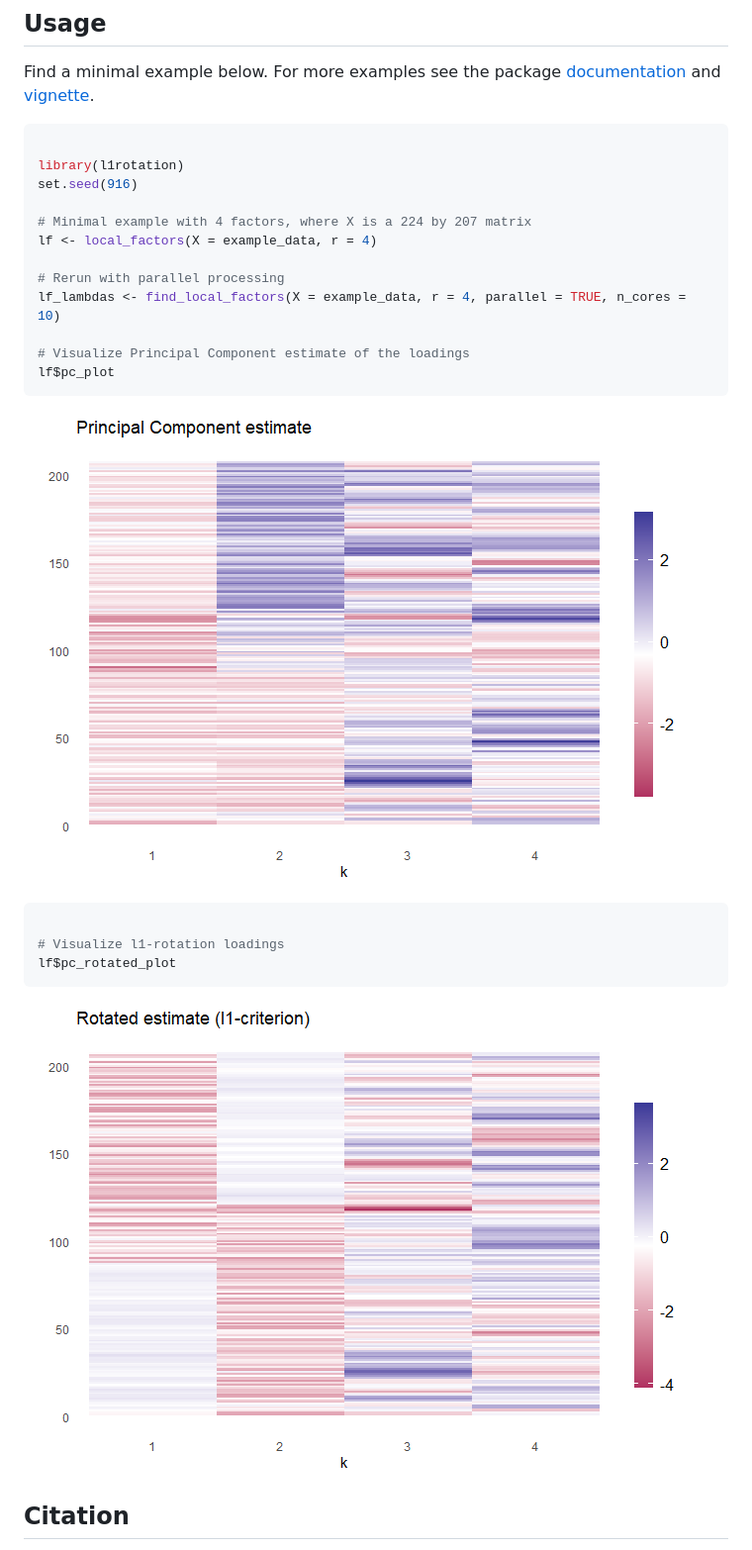
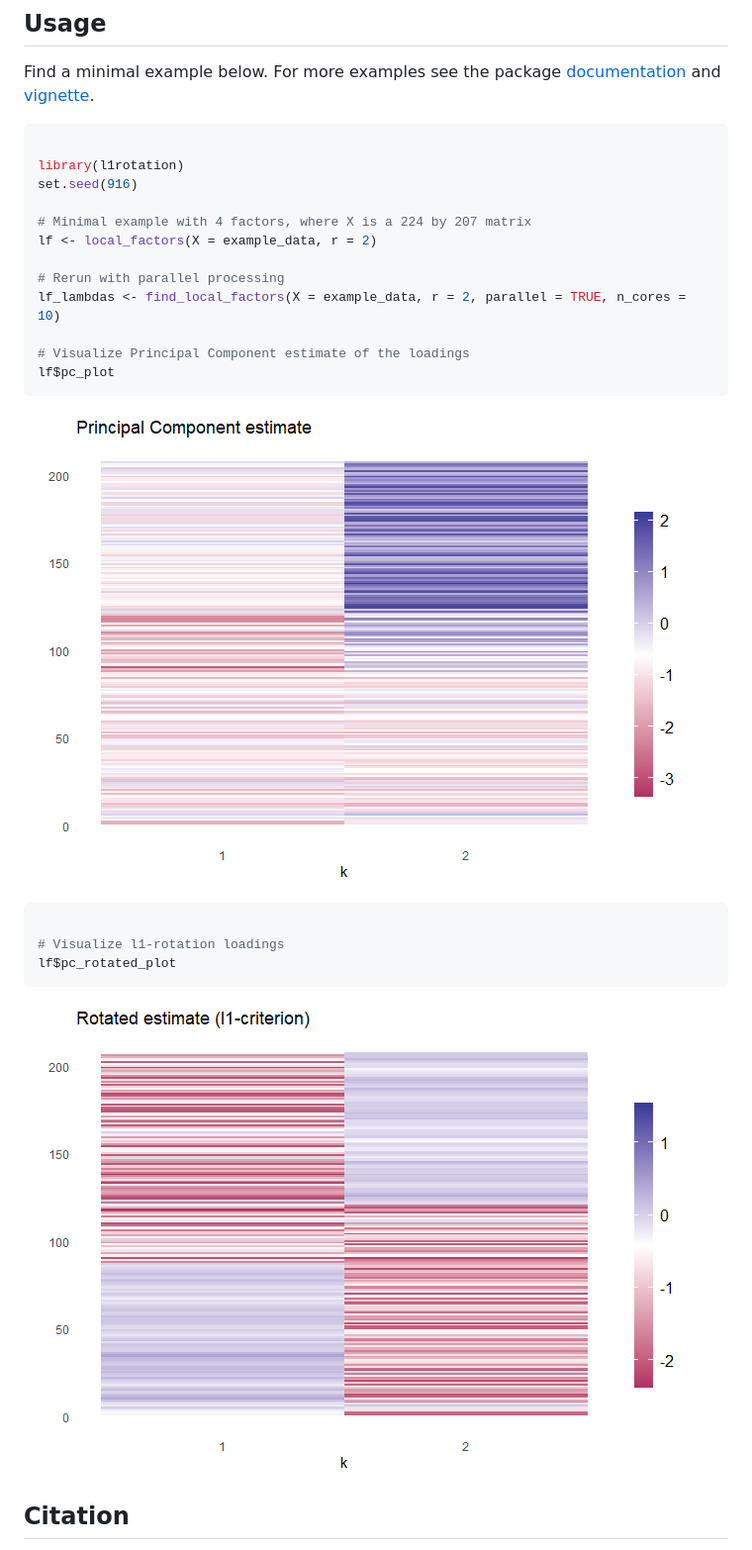
Before and after one commit to kobleary/l1rotation, a Markdown page: README.md, the part around the change. Shown: that part at 99% size. Rendered like a GitHub page; pictures changed too: man/figures/README-example-1.png, man/figures/README-example-2.png.

Commit message:
#7 update examples to 2 factors throughout

```diff
--- a/README.md
+++ b/README.md
@@ -38,10 +38,10 @@ library(l1rotation)
 set.seed(916)
 
 # Minimal example with 4 factors, where X is a 224 by 207 matrix
-lf <- local_factors(X = example_data, r = 4)
+lf <- local_factors(X = example_data, r = 2)
 
 # Rerun with parallel processing
-lf_lambdas <- find_local_factors(X = example_data, r = 4, parallel = TRUE, n_cores = 10)
+lf_lambdas <- find_local_factors(X = example_data, r = 2, parallel = TRUE, n_cores = 10)
 
 # Visualize Principal Component estimate of the loadings
 lf$pc_plot
```
Also changed, not shown: 5 other files.
